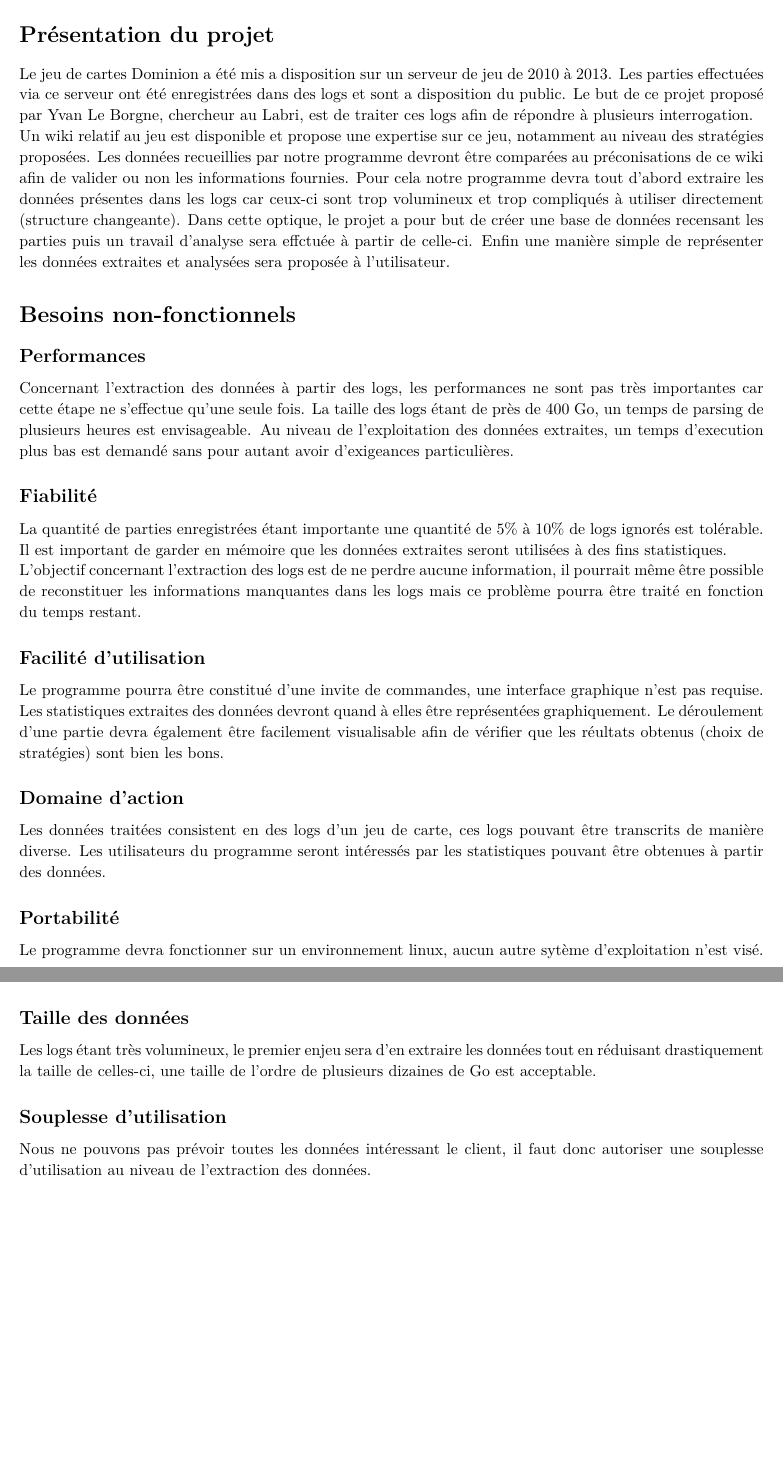
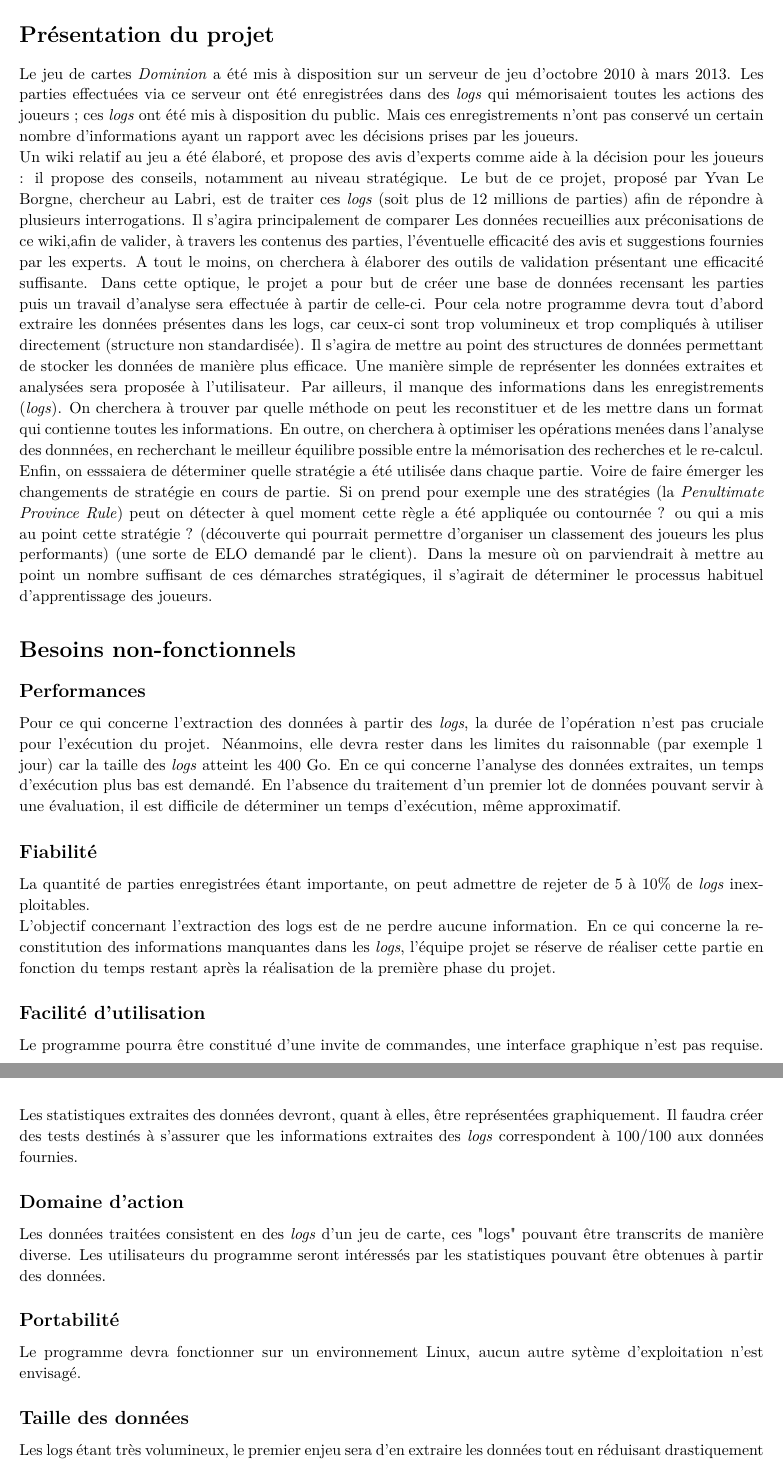
Before and after one commit to WillianPaiva/dominion_datamining, a LaTeX document (rapport/besoin.tex): two parts of pages 3 and 4 of 5, joined at a grey line, cut so that both start at the same text, the shorter picture padded with empty space. Compiled offline with pdfLaTeX.

Commit message:
report cleam up and better overview

```diff
--- a/rapport/besoin.tex
+++ b/rapport/besoin.tex
@@ -139,37 +139,41 @@
 \begin{homeworkProblem}[Présentation du projet]
   %Ce projet, proposé par Yvan Le Borgne du Labri, a pour but d'analyser des logs du jeu de cartes Dominion. En effet pendant plusieurs années, un serveur a été mis à disposition afin de pouvoir jouer au jeu de cartes. Les objectifs du projet sont d'obtenir une représentation des données utilisables (les logs sont très verbeux, au format html et ne respectent pas toujours la même structure) puis de proposer des moyens de représentation de ces données afin d'en extraire des observations. Ces observations seront variées, mis à part les statistiques relatives au déroulement des parties, le projet vise également à discerner les différentes stratégies utilisées par les joueurs, pour cela un wiki est à disposition et les critères à reconnaître découlent de celui-ci.
 
-  Le jeu de cartes Dominion a été mis a disposition sur un serveur de jeu de 2010 à 2013. Les parties effectuées via ce serveur ont été enregistrées dans des logs et sont a disposition du public. Le but de ce projet proposé par Yvan Le Borgne, chercheur au Labri, est de traiter ces logs afin de répondre à plusieurs interrogation.
-  \newline Un wiki relatif au jeu est disponible et propose une expertise sur ce jeu, notamment au niveau des stratégies proposées. Les données recueillies par notre programme devront être comparées au préconisations de ce wiki afin de valider ou non les informations fournies. Pour cela notre programme devra tout d'abord extraire les données présentes dans les logs car ceux-ci sont trop volumineux et trop compliqués à utiliser directement (structure changeante). Dans cette optique, le projet a pour but de créer une base de données recensant les parties puis un travail d'analyse sera effctuée à partir de celle-ci. Enfin une manière simple de représenter les données extraites et analysées sera proposée à l'utilisateur.
+  Le jeu de cartes \textit{Dominion} a été mis à disposition sur un serveur de jeu d'octobre 2010 à mars 2013. Les parties effectuées via ce serveur ont été enregistrées dans des \textit{logs} qui mémorisaient toutes les actions des joueurs ; ces \textit{logs} ont été mis à disposition du public. Mais ces enregistrements n'ont pas conservé un certain nombre d'informations ayant un rapport avec les décisions prises par les joueurs.
+  \newline Un wiki relatif au jeu a été élaboré, et propose des avis d'experts comme aide à la décision pour les joueurs : il propose des conseils, notamment au niveau stratégique. Le but de ce projet, proposé par Yvan Le Borgne, chercheur au Labri, est de traiter ces \textit{logs} (soit plus de 12 millions de parties) afin de répondre à plusieurs interrogations. Il s'agira principalement de comparer Les données recueillies aux préconisations de ce wiki,afin de valider, à travers les contenus des parties, l'éventuelle efficacité des avis et suggestions fournies par les experts. A tout le moins, on cherchera à élaborer des outils de validation présentant une efficacité suffisante.
+   Dans cette optique, le projet a pour but de créer une base de données recensant les parties puis un travail d'analyse sera effectuée à partir de celle-ci.
+  Pour cela notre programme devra tout d'abord extraire les données présentes dans les logs, car ceux-ci sont trop volumineux et trop compliqués à utiliser directement (structure non standardisée). Il s'agira de mettre au point des structures de données permettant de stocker les données de manière plus efficace. Une manière simple de représenter les données extraites et analysées sera proposée à l'utilisateur.
+  Par ailleurs, il manque des informations dans les enregistrements (\textit{logs}). On cherchera à trouver par quelle méthode on peut les reconstituer et de les mettre dans un format qui contienne toutes les informations.
+  En outre, on cherchera à optimiser les opérations menées dans l'analyse des donnnées, en recherchant le meilleur équilibre possible entre la mémorisation des recherches et le re-calcul.
+  Enfin, on esssaiera de déterminer quelle stratégie a été utilisée dans chaque partie. Voire de faire émerger les changements de stratégie en cours de partie. Si on prend pour exemple une des stratégies (la \textit{Penultimate Province Rule}) peut on détecter à quel moment cette règle a été appliquée ou contournée ? ou qui a mis au point cette stratégie ? (découverte qui pourrait permettre d'organiser un classement des joueurs les plus performants) (une sorte de ELO demandé par le client). Dans la mesure où on parviendrait à mettre au point un nombre suffisant de ces démarches stratégiques, il s'agirait de déterminer le processus habituel d'apprentissage des joueurs.
+
 
 \end{homeworkProblem}
 
 \begin{homeworkProblem}[Besoins non-fonctionnels]
   \begin{homeworkSection}{Performances}
-    Concernant l'extraction des données à partir des logs, les performances ne sont pas très importantes car cette étape ne s'effectue qu'une seule fois. La taille des logs étant de près de 400 Go, un temps de parsing de plusieurs heures est envisageable. Au niveau de l'exploitation des données extraites, un temps d'execution plus bas est demandé sans pour autant avoir d'exigeances particulières.
+    Pour ce qui concerne l'extraction des données à partir des \textit{logs}, la durée de l'opération n'est pas cruciale pour l'exécution du projet. Néanmoins, elle devra rester dans les limites du raisonnable (par exemple 1 jour) car la taille des \textit{logs} atteint les 400 Go.
+    En ce qui concerne l'analyse des données extraites, un temps d'exécution plus bas est demandé. En l'absence du traitement d'un premier lot de données pouvant servir à une évaluation, il est difficile de déterminer un temps d'exécution, même approximatif.
   \end{homeworkSection}
   \begin{homeworkSection}{Fiabilité}
-    La quantité de parties enregistrées étant importante une quantité de 5\% à 10\% de logs ignorés est tolérable. Il est important de garder en mémoire que les données extraites seront utilisées à des fins statistiques.
-    \newline L'objectif concernant l'extraction des logs est de ne perdre aucune information, il pourrait même être possible de reconstituer les informations manquantes dans les logs mais ce problème pourra être traité en fonction du temps restant.
+    La quantité de parties enregistrées étant importante, on peut admettre de rejeter de 5 à 10\% de \textit{logs} inexploitables.
+    \newline L'objectif concernant l'extraction des logs est de ne perdre aucune information. En ce qui concerne la reconstitution des informations manquantes dans les \textit{logs}, l'équipe projet se réserve de réaliser cette partie en fonction du temps restant après la réalisation de la première phase du projet.
   \end{homeworkSection}
   \begin{homeworkSection}{Facilité d'utilisation}
-    Le programme pourra être constitué d'une invite de commandes, une interface graphique n'est pas requise. Les statistiques extraites des données devront quand à elles être représentées graphiquement. Le déroulement d'une partie devra également être facilement visualisable afin de vérifier que les réultats obtenus (choix de stratégies) sont bien les bons.
+    Le programme pourra être constitué d'une invite de commandes, une interface graphique n'est pas requise. Les statistiques extraites des données devront, quant à elles, être représentées graphiquement. Il faudra créer des tests destinés à s'assurer que les informations extraites des \textit{logs} correspondent à 100/100 aux données fournies.
   \end{homeworkSection}
   \begin{homeworkSection}{Domaine d'action}
-    Les données traitées consistent en des logs d'un jeu de carte, ces logs pouvant être transcrits de manière diverse. Les utilisateurs du programme seront intéressés par les statistiques pouvant être obtenues à partir des données.
+    Les données traitées consistent en des \textit{logs} d'un jeu de carte, ces "logs" pouvant être transcrits de manière diverse. Les utilisateurs du programme seront intéressés par les statistiques pouvant être obtenues à partir des données.
   \end{homeworkSection}
 
   \begin{homeworkSection}{Portabilité}
-    Le programme devra fonctionner sur un environnement linux, aucun autre sytème d'exploitation n'est visé.
+    Le programme devra fonctionner sur un environnement Linux, aucun autre sytème d'exploitation n'est envisagé.
   \end{homeworkSection}
 
   \begin{homeworkSection}{Taille des données}
-    Les logs étant très volumineux, le premier enjeu sera d'en extraire les données tout en réduisant drastiquement la taille de celles-ci, une taille de l'ordre de plusieurs dizaines de Go est acceptable.
-  \end{homeworkSection}
+    Les logs étant très volumineux, le premier enjeu sera d'en extraire les données tout en réduisant drastiquement la taille de ceux-ci, une taille inférieure à 20Go est la contrainte à respecter.
+    \end{homeworkSection}
 
-  \begin{homeworkSection}{Souplesse d'utilisation}
-    Nous ne pouvons pas prévoir toutes les données intéressant le client, il faut donc autoriser une souplesse d'utilisation au niveau de l'extraction des données.
-  \end{homeworkSection}
 \end{homeworkProblem}
 
 \begin{homeworkProblem}[Besoins fonctionnels]
```
Also changed, not shown: rapport/besoin.tex (2 more changed lines).
